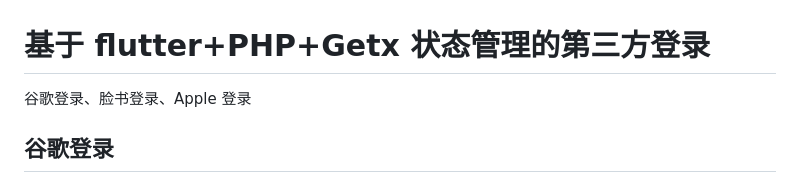
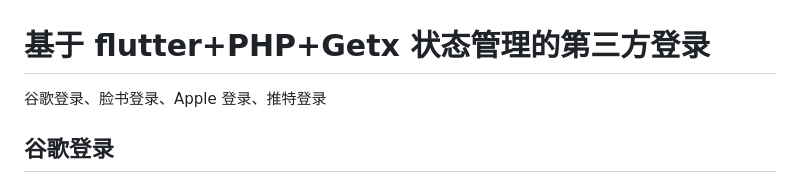
Before and after one commit to SCLiuTao/spiritualliving, a Markdown page: README.md, the part around the change. GitHub-like rendering.

Commit message:
添加说明

```diff
--- a/README.md
+++ b/README.md
@@ -1,6 +1,6 @@
 # 基于 flutter+PHP+Getx 状态管理的第三方登录
 
-谷歌登录、脸书登录、Apple 登录
+谷歌登录、脸书登录、Apple 登录、推特登录
 
 ## 谷歌登录
 
```
